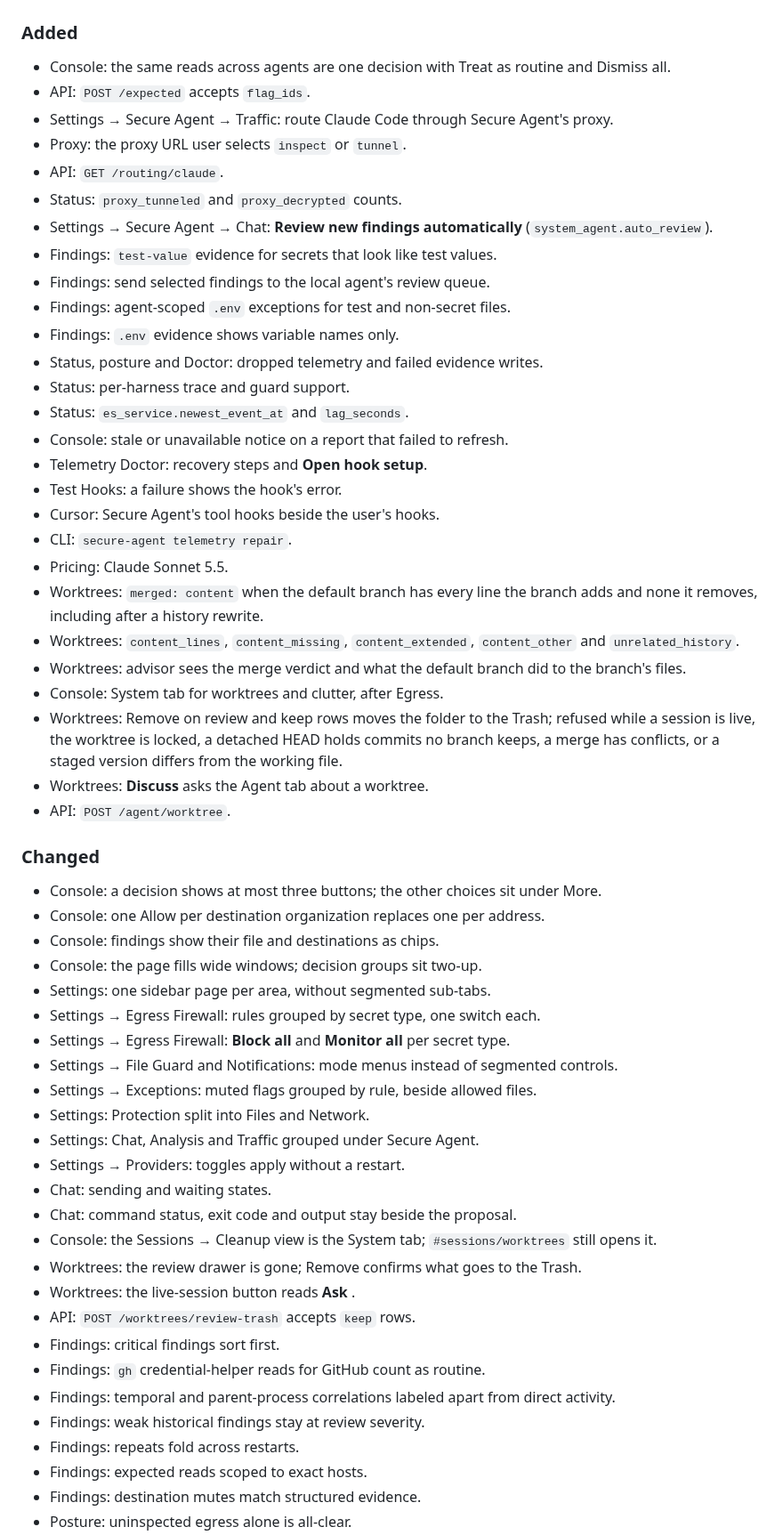
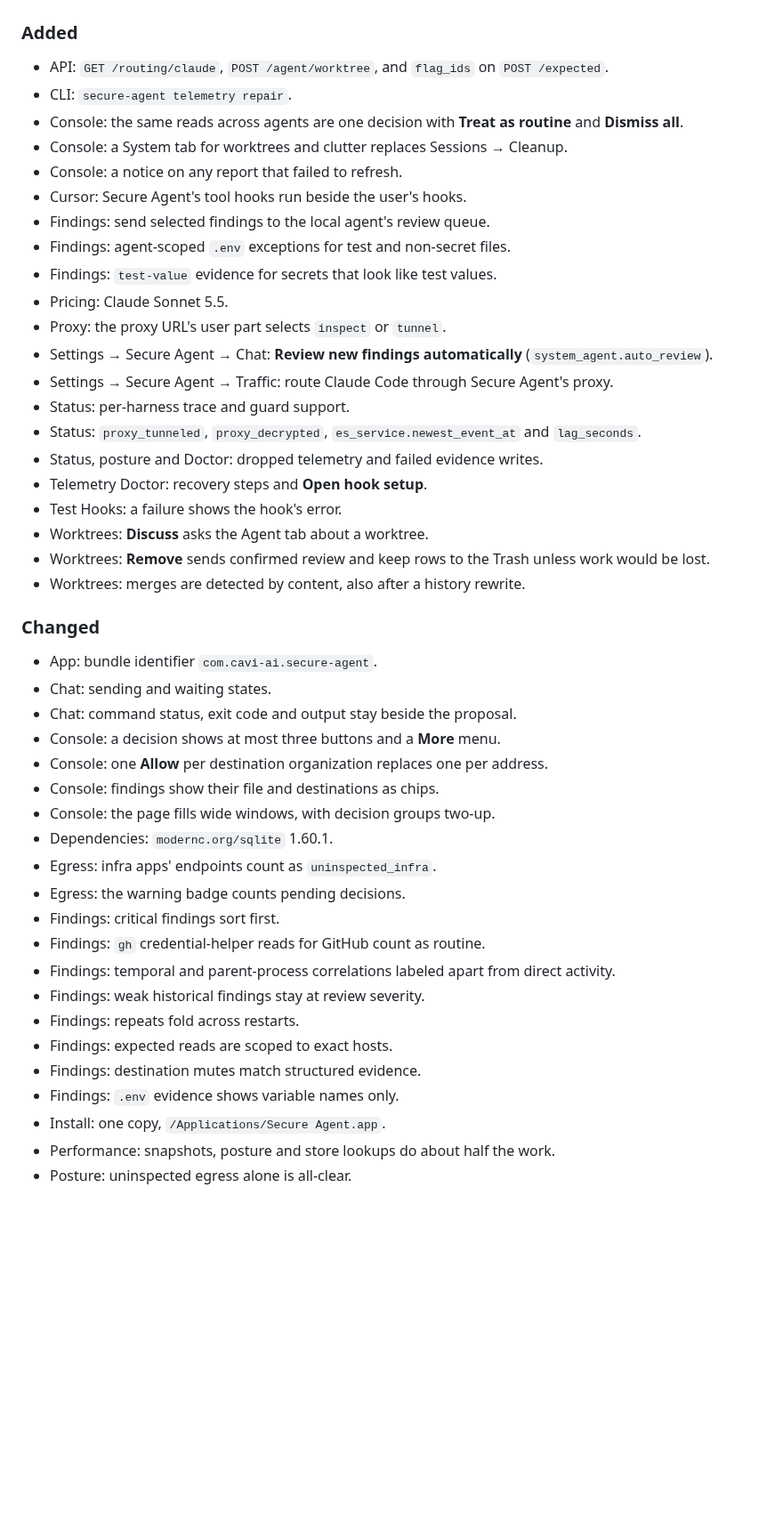
Before and after one commit to cavi-ai/secure-agent, a Markdown page: CHANGELOG.md, the part around one of its changes. Shown at 89% size. Rendered like a GitHub page; blank space fills up the shorter version.

```diff
--- a/CHANGELOG.md
+++ b/CHANGELOG.md
@@ -9,56 +11,45 @@ All notable changes to `secure-agent` are documented here. The format follows
 ### Added
-- Console: the same reads across agents are one decision with Treat as routine and Dismiss all.
-- API: `POST /expected` accepts `flag_ids`.
-- Settings → Secure Agent → Traffic: route Claude Code through Secure Agent's proxy.
-- Proxy: the proxy URL user selects `inspect` or `tunnel`.
-- API: `GET /routing/claude`.
-- Status: `proxy_tunneled` and `proxy_decrypted` counts.
-- Settings → Secure Agent → Chat: **Review new findings automatically** (`system_agent.auto_review`).
-- Findings: `test-value` evidence for secrets that look like test values.
+- API: `GET /routing/claude`, `POST /agent/worktree`, and `flag_ids` on `POST /expected`.
+- CLI: `secure-agent telemetry repair`.
+- Console: the same reads across agents are one decision with **Treat as routine** and **Dismiss all**.
+- Console: a System tab for worktrees and clutter replaces Sessions → Cleanup.
+- Console: a notice on any report that failed to refresh.
+- Cursor: Secure Agent's tool hooks run beside the user's hooks.
 - Findings: send selected findings to the local agent's review queue.
 - Findings: agent-scoped `.env` exceptions for test and non-secret files.
-- Findings: `.env` evidence shows variable names only.
+- Findings: `test-value` evidence for secrets that look like test values.
+- Pricing: Claude Sonnet 5.5.
+- Proxy: the proxy URL's user part selects `inspect` or `tunnel`.
+- Settings → Secure Agent → Chat: **Review new findings automatically** (`system_agent.auto_review`).
+- Settings → Secure Agent → Traffic: route Claude Code through Secure Agent's proxy.
+- Status: per-harness trace and guard support.
+- Status: `proxy_tunneled`, `proxy_decrypted`, `es_service.newest_event_at` and `lag_seconds`.
 - Status, posture and Doctor: dropped telemetry and failed evidence writes.
-- Status: per-harness trace and guard support.
-- Status: `es_service.newest_event_at` and `lag_seconds`.
-- Console: stale or unavailable notice on a report that failed to refresh.
 - Telemetry Doctor: recovery steps and **Open hook setup**.
 - Test Hooks: a failure shows the hook's error.
-- Cursor: Secure Agent's tool hooks beside the user's hooks.
-- CLI: `secure-agent telemetry repair`.
-- Pricing: Claude Sonnet 5.5.
-- Worktrees: `merged: content` when the default branch has every line the branch adds and none it removes, including after a history rewrite.
-- Worktrees: `content_lines`, `content_missing`, `content_extended`, `content_other` and `unrelated_history`.
-- Worktrees: advisor sees the merge verdict and what the default branch did to the branch's files.
-- Console: System tab for worktrees and clutter, after Egress.
-- Worktrees: Remove on review and keep rows moves the folder to the Trash; refused while a session is live, the worktree is locked, a detached HEAD holds commits no branch keeps, a merge has conflicts, or a staged version differs from the working file.
 - Worktrees: **Discuss** asks the Agent tab about a worktree.
-- API: `POST /agent/worktree`.
+- Worktrees: **Remove** sends confirmed review and keep rows to the Trash unless work would be lost.
+- Worktrees: merges are detected by content, also after a history rewrite.
 
 ### Changed
-- Console: a decision shows at most three buttons; the other choices sit under More.
-- Console: one Allow per destination organization replaces one per address.
-- Console: findings show their file and destinations as chips.
-- Console: the page fills wide windows; decision groups sit two-up.
-- Settings: one sidebar page per area, without segmented sub-tabs.
-- Settings → Egress Firewall: rules grouped by secret type, one switch each.
-- Settings → Egress Firewall: **Block all** and **Monitor all** per secret type.
-- Settings → File Guard and Notifications: mode menus instead of segmented controls.
-- Settings → Exceptions: muted flags grouped by rule, beside allowed files.
-- Settings: Protection split into Files and Network.
-- Settings: Chat, Analysis and Traffic grouped under Secure Agent.
-- Settings → Providers: toggles apply without a restart.
+- App: bundle identifier `com.cavi-ai.secure-agent`.
 - Chat: sending and waiting states.
 - Chat: command status, exit code and output stay beside the proposal.
-- Console: the Sessions → Cleanup view is the System tab; `#sessions/worktrees` still opens it.
-- Worktrees: the review drawer is gone; Remove confirms what goes to the Trash.
-- Worktrees: the live-session button reads **Ask <harness>**.
-- API: `POST /worktrees/review-trash` accepts `keep` rows.
+- Console: a decision shows at most three buttons and a **More** menu.
+- Console: one **Allow** per destination organization replaces one per address.
+- Console: findings show their file and destinations as chips.
+- Console: the page fills wide windows, with decision groups two-up.
+- Dependencies: `modernc.org/sqlite` 1.60.1.
+- Egress: infra apps' endpoints count as `uninspected_infra`.
+- Egress: the warning badge counts pending decisions.
 - Findings: critical findings sort first.
 - Findings: `gh` credential-helper reads for GitHub count as routine.
 - Findings: temporal and parent-process correlations labeled apart from direct activity.
 - Findings: weak historical findings stay at review severity.
 - Findings: repeats fold across restarts.
-- Findings: expected reads scoped to exact hosts.
+- Findings: expected reads are scoped to exact hosts.
 - Findings: destination mutes match structured evidence.
+- Findings: `.env` evidence shows variable names only.
+- Install: one copy, `/Applications/Secure Agent.app`.
+- Performance: snapshots, posture and store lookups do about half the work.
 - Posture: uninspected egress alone is all-clear.
```
Also changed, not shown: other parts of CHANGELOG.md (+44 -49 lines).
